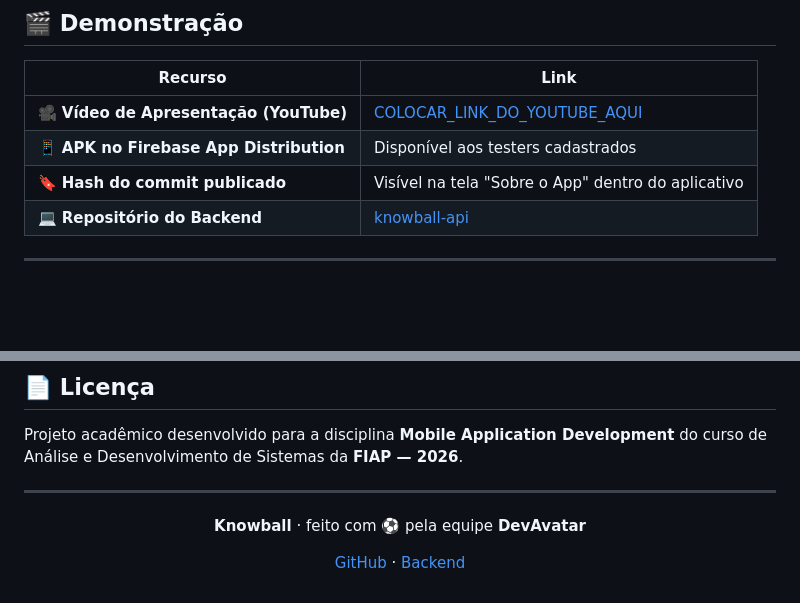
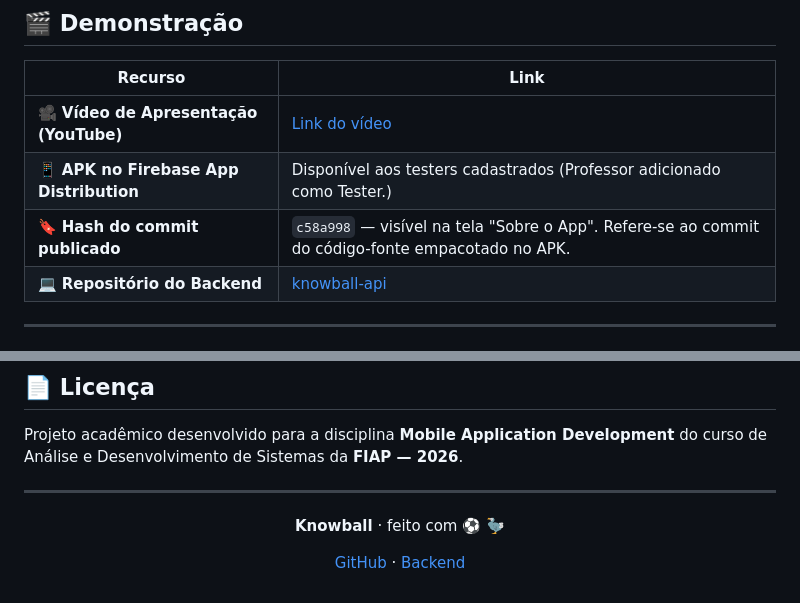
Before and after one commit to knowball-oracle/KnowballApp, a Markdown page: README.md, 2 parts joined by grey strips. Drawn GitHub-style; blank space fills up the shorter version.

Commit message:
Revise demonstration section and footer in README
Updated links and commit hash in the README.

```diff
--- a/README.md
+++ b/README.md
@@ -33,9 +33,9 @@
 
 | Recurso | Link |
 |---------|------|
-| 🎥 **Vídeo de Apresentação (YouTube)** | [COLOCAR_LINK_DO_YOUTUBE_AQUI](#) |
-| 📱 **APK no Firebase App Distribution** | Disponível aos testers cadastrados |
-| 🔖 **Hash do commit publicado** | Visível na tela "Sobre o App" dentro do aplicativo |
+| 🎥 **Vídeo de Apresentação (YouTube)** | [Link do vídeo](https://www.youtube.com/watch?v=c1860B2BVmM) |
+| 📱 **APK no Firebase App Distribution** | Disponível aos testers cadastrados (Professor adicionado como Tester.) |
+| 🔖 **Hash do commit publicado** | `c58a998` — visível na tela "Sobre o App". Refere-se ao commit do código-fonte empacotado no APK. |
 | 💻 **Repositório do Backend** | [knowball-api](https://github.com/knowball-oracle/knowball-api) |
 
 ---
@@ -370,7 +370,8 @@ Projeto acadêmico desenvolvido para a disciplina **Mobile Application Developme
 
 <div align="center">
 
-**Knowball** · feito com ⚽ pela equipe **DevAvatar**
+**Knowball** · feito com ⚽
+🦤
 
 [GitHub](https://github.com/knowball-oracle/KnowballApp) · [Backend](https://github.com/knowball-oracle/knowball-api)
 
```
